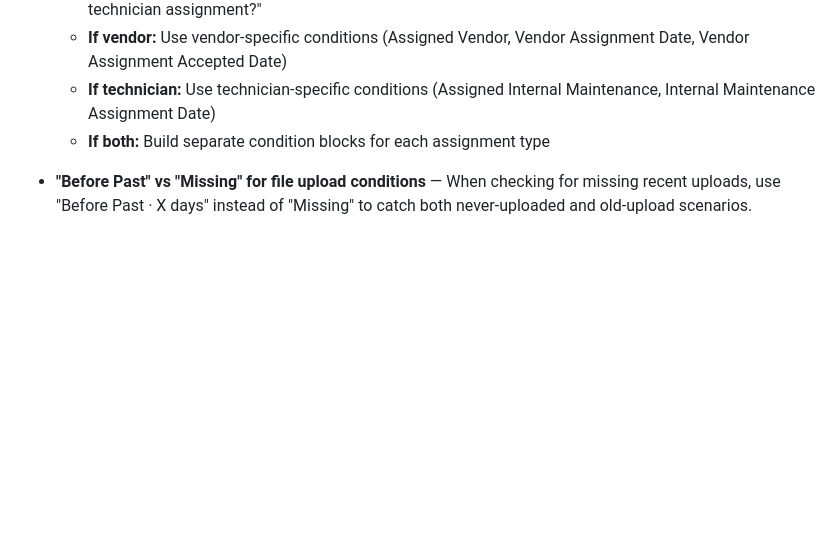
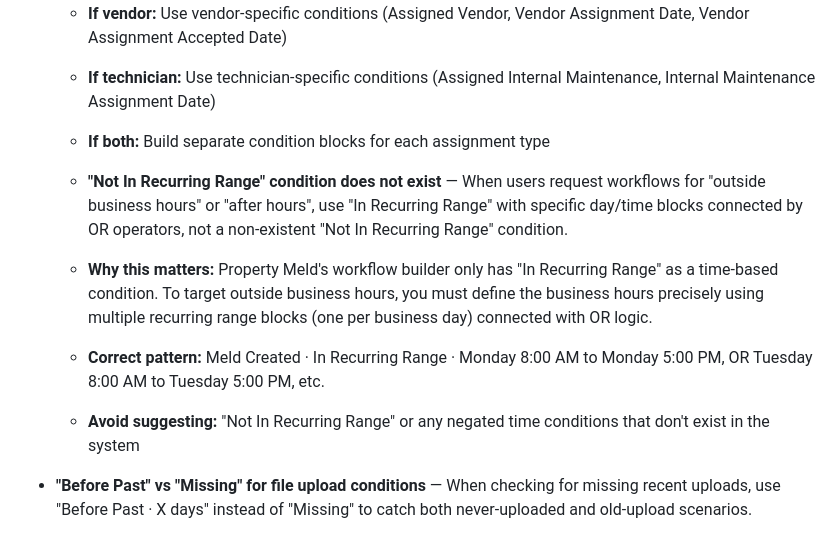
Before and after one commit to mynameisjef1328/workflow-advisor, a Markdown page: skills/validation.md, the part around the change. Drawn GitHub-style; blank space fills up the shorter version.

Commit message:
Enhance validation guidance for workflow conditions
Added guidance on using 'In Recurring Range' and 'Before Past' conditions for workflow requests.

```diff
--- a/skills/validation.md
+++ b/skills/validation.md
@@ -12,6 +12,11 @@ These ambiguity patterns MUST prompt a [CLARIFY] question (MEDIUM CONFIDENCE). W
   - **If vendor:** Use vendor-specific conditions (Assigned Vendor, Vendor Assignment Date, Vendor Assignment Accepted Date)
   - **If technician:** Use technician-specific conditions (Assigned Internal Maintenance, Internal Maintenance Assignment Date)
   - **If both:** Build separate condition blocks for each assignment type
+
+  - **"Not In Recurring Range" condition does not exist** — When users request workflows for "outside business hours" or "after hours", use "In Recurring Range" with specific day/time blocks connected by OR operators, not a non-existent "Not In Recurring Range" condition.
+  - **Why this matters:** Property Meld's workflow builder only has "In Recurring Range" as a time-based condition. To target outside business hours, you must define the business hours precisely using multiple recurring range blocks (one per business day) connected with OR logic.
+  - **Correct pattern:** Meld Created · In Recurring Range · Monday 8:00 AM to Monday 5:00 PM, OR Tuesday 8:00 AM to Tuesday 5:00 PM, etc.
+  - **Avoid suggesting:** "Not In Recurring Range" or any negated time conditions that don't exist in the system
 
 - **"Before Past" vs "Missing" for file upload conditions** — When checking for missing recent uploads, use "Before Past · X days" instead of "Missing" to catch both never-uploaded and old-upload scenarios.
   - **Why this matters:** "Missing" only catches melds with zero file uploads ever, while "Before Past" catches melds where uploads happened but not recently (e.g., before photos but no after photos).
```
